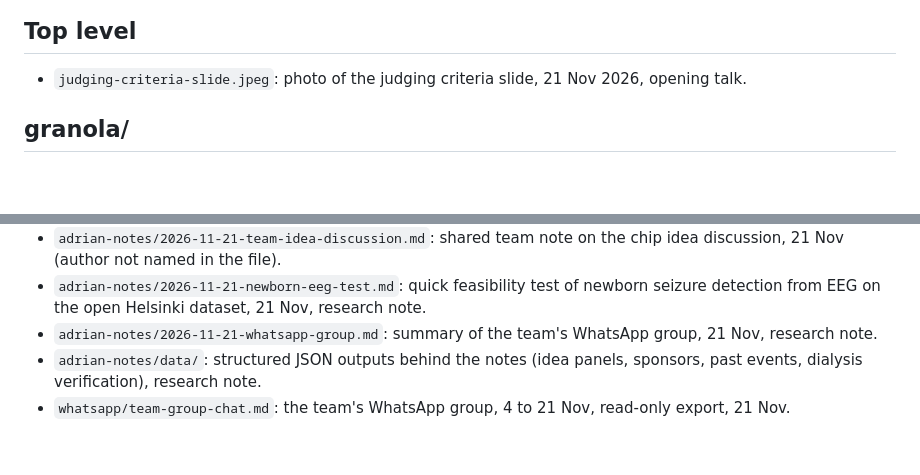
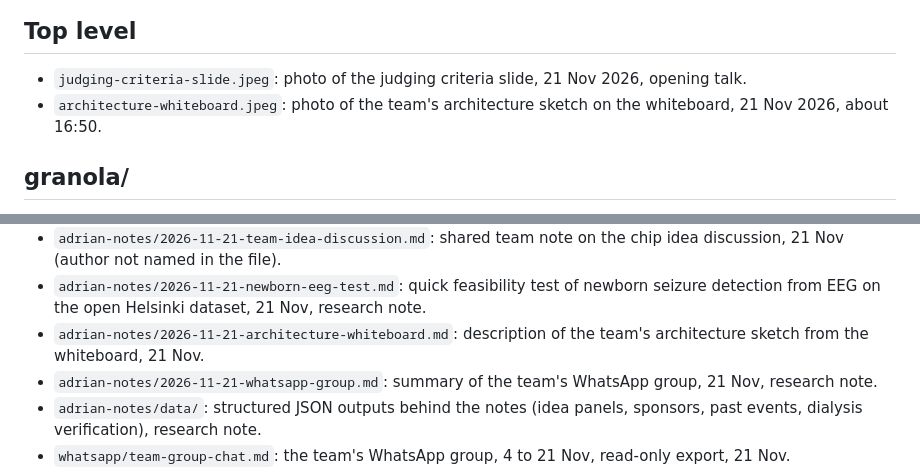
Before and after one commit to AMGrobelnik/sota-hack, a Markdown page: context/README.md, 2 parts joined by grey strips. Rendered like a GitHub page; blank space fills up the shorter version.

Commit message:
docs: add the architecture whiteboard sketch and its description

```diff
--- a/context/README.md
+++ b/context/README.md
@@ -5,6 +5,7 @@ Everything collected for the hackathon, one line per file.
 ## Top level
 
 - `judging-criteria-slide.jpeg`: photo of the judging criteria slide, 21 Nov 2026, opening talk.
+- `architecture-whiteboard.jpeg`: photo of the team's architecture sketch on the whiteboard, 21 Nov 2026, about 16:50.
 
 ## granola/
 
@@ -42,6 +43,7 @@ Everything collected for the hackathon, one line per file.
 - `adrian-notes/2026-11-21-fertility-evidence.md`: checked evidence for fertility medicine as a use case, 21 Nov, research note.
 - `adrian-notes/2026-11-21-team-idea-discussion.md`: shared team note on the chip idea discussion, 21 Nov (author not named in the file).
 - `adrian-notes/2026-11-21-newborn-eeg-test.md`: quick feasibility test of newborn seizure detection from EEG on the open Helsinki dataset, 21 Nov, research note.
+- `adrian-notes/2026-11-21-architecture-whiteboard.md`: description of the team's architecture sketch from the whiteboard, 21 Nov.
 - `adrian-notes/2026-11-21-whatsapp-group.md`: summary of the team's WhatsApp group, 21 Nov, research note.
 - `adrian-notes/data/`: structured JSON outputs behind the notes (idea panels, sponsors, past events, dialysis verification), research note.
 - `whatsapp/team-group-chat.md`: the team's WhatsApp group, 4 to 21 Nov, read-only export, 21 Nov.
```
Also changed, not shown: context/adrian-notes/2026-11-21-architecture-whiteboard.md (added, +9 -0 lines), context/architecture-whiteboard.jpeg (added).
